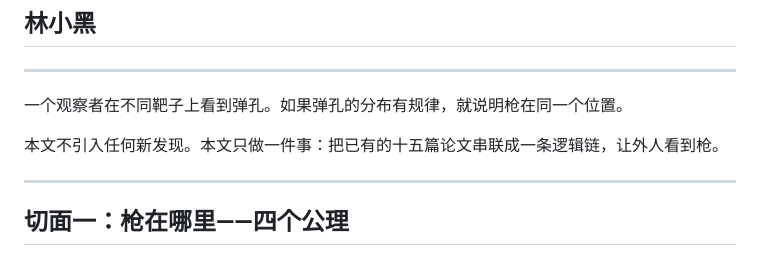
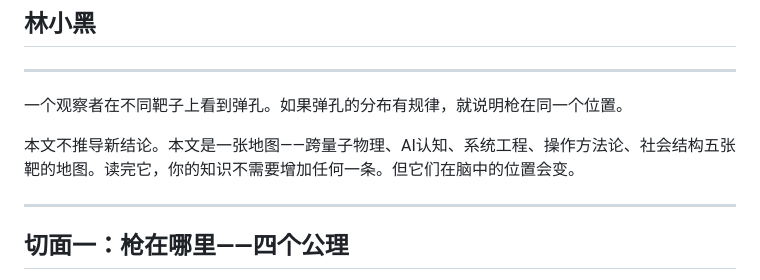
Before and after one commit to samforce2003/-structural-cognition, a Markdown page: papers/0-总纲/同一把枪-结构认知统一框架总纲-林小黑.md, the part around the change. Drawn GitHub-style.

Commit message:
总纲：宇宙安全声明——'不推导新结论'替代'不引入新发现'

```diff
--- a/papers/0-总纲/同一把枪-结构认知统一框架总纲-林小黑.md
+++ b/papers/0-总纲/同一把枪-结构认知统一框架总纲-林小黑.md
@@ -6,7 +6,7 @@
 
 一个观察者在不同靶子上看到弹孔。如果弹孔的分布有规律，就说明枪在同一个位置。
 
-本文不引入任何新发现。本文只做一件事：把已有的十五篇论文串联成一条逻辑链，让外人看到枪。
+本文不推导新结论。本文是一张地图——跨量子物理、AI认知、系统工程、操作方法论、社会结构五张靶的地图。读完它，你的知识不需要增加任何一条。但它们在脑中的位置会变。
 
 ---
 
```
